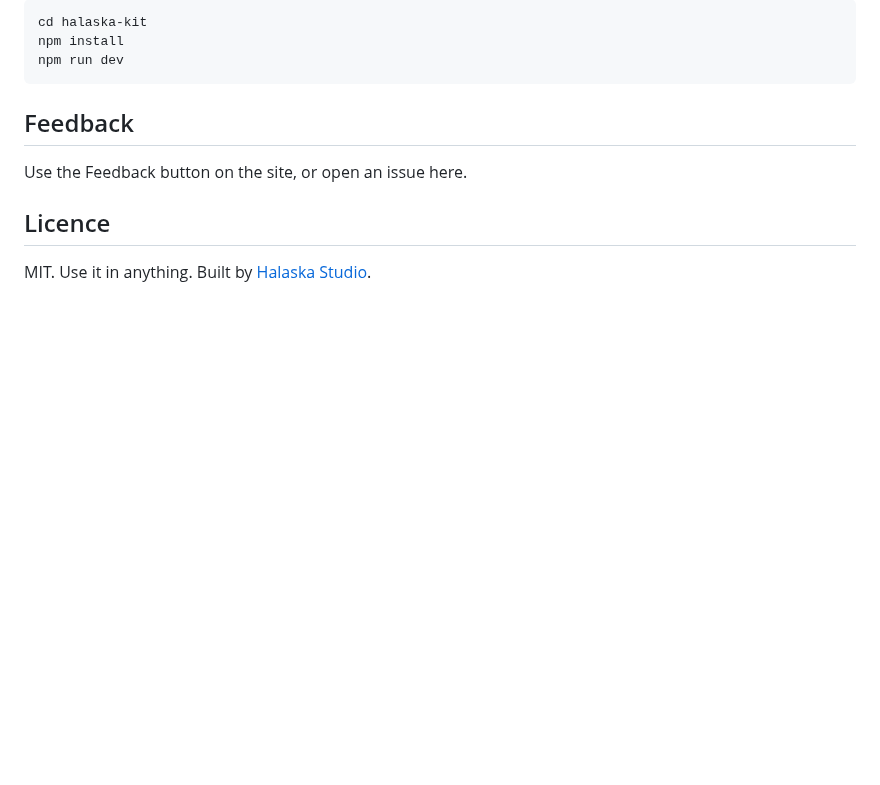
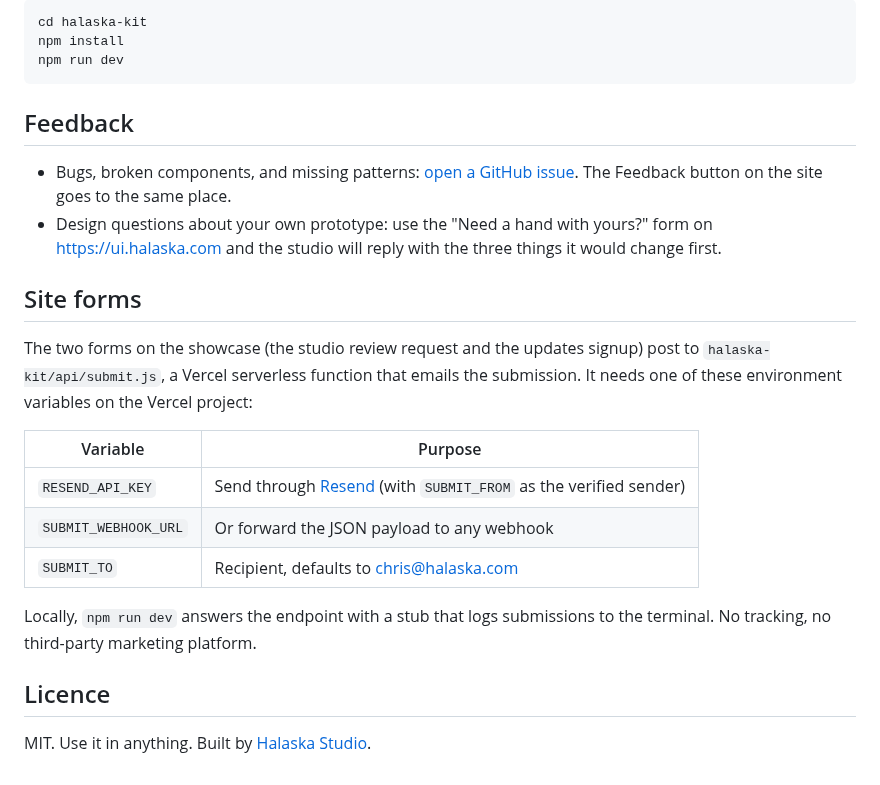
Before and after one commit to Halaska-Studio/ui, a Markdown page: README.md, the part around one of its changes. Drawn GitHub-style; blank space fills up the shorter version.

```diff
--- a/README.md
+++ b/README.md
@@ -55,7 +57,20 @@ npm run dev
 
 ## Feedback
 
-Use the Feedback button on the site, or open an issue here.
+- Bugs, broken components, and missing patterns: [open a GitHub issue](https://github.com/Halaska-Studio/ui/issues/new). The Feedback button on the site goes to the same place.
+- Design questions about your own prototype: use the "Need a hand with yours?" form on https://ui.halaska.com and the studio will reply with the three things it would change first.
+
+## Site forms
+
+The two forms on the showcase (the studio review request and the updates signup) post to `halaska-kit/api/submit.js`, a Vercel serverless function that emails the submission. It needs one of these environment variables on the Vercel project:
+
+| Variable | Purpose |
+|---|---|
+| `RESEND_API_KEY` | Send through [Resend](https://resend.com) (with `SUBMIT_FROM` as the verified sender) |
+| `SUBMIT_WEBHOOK_URL` | Or forward the JSON payload to any webhook |
+| `SUBMIT_TO` | Recipient, defaults to chris@halaska.com |
+
+Locally, `npm run dev` answers the endpoint with a stub that logs submissions to the terminal. No tracking, no third-party marketing platform.
 
 ## Licence
 
```
Also changed, not shown: other parts of README.md (+4 -2 lines), CLAUDE.md (+3 -1 lines), halaska-kit/CLAUDE.md (+3 -1 lines), docs/after.png (added), docs/before-after.png (added), 4 other files.
